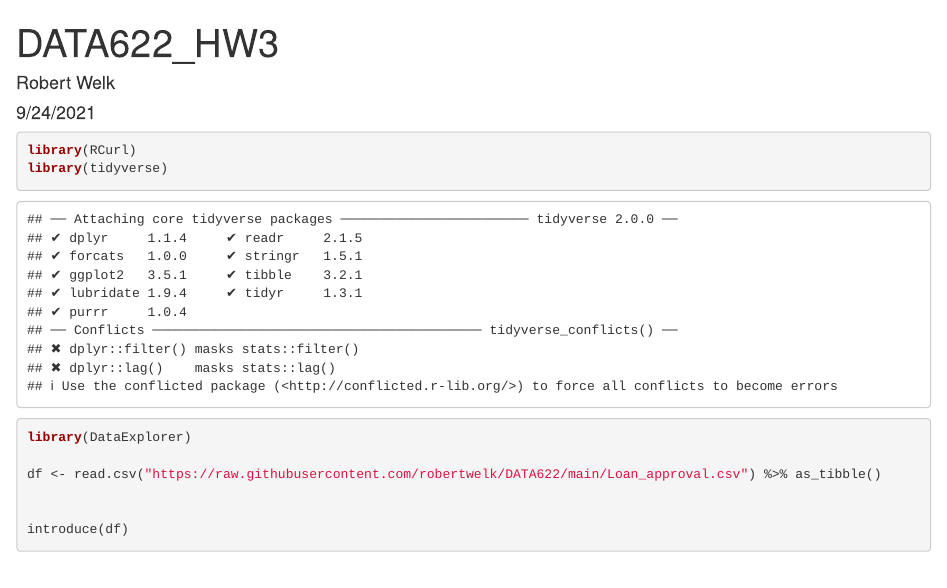
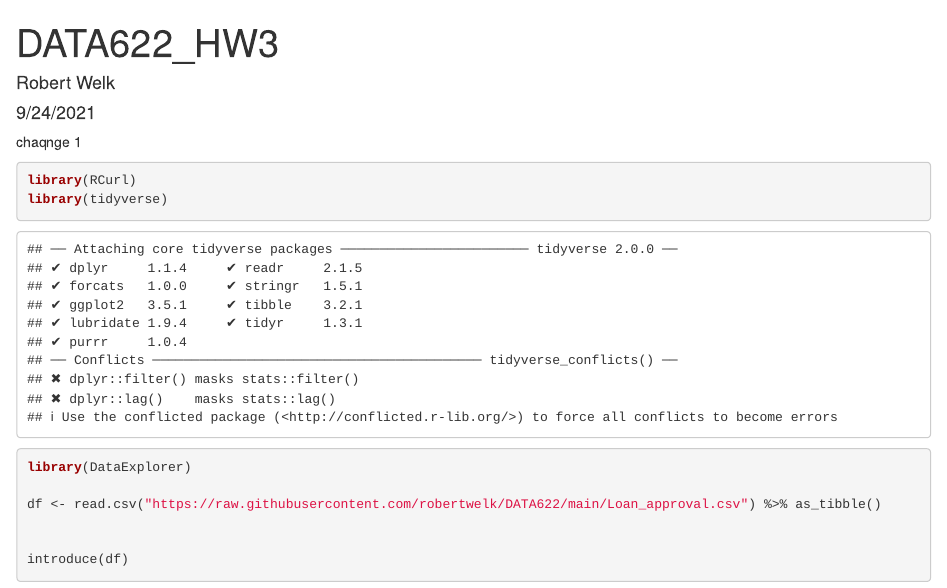
Before and after one commit to robertwelk/DATA622, an R Markdown document (DATA622_HW3.Rmd): the page in a window 1100 px wide, from its top. Rendered offline with R 4.5, knitr and Pandoc, with nearby package versions; some code elsewhere in the file could not run offline.

Commit message:
Update DATA622_HW3.Rmd

````diff
--- a/DATA622_HW3.Rmd
+++ b/DATA622_HW3.Rmd
@@ -4,7 +4,7 @@ author: "Robert Welk"
 date: "9/24/2021"
 output: html_document
 ---
-
+chaqnge 1
 ```{r setup, include=FALSE}
 knitr::opts_chunk$set(echo = TRUE)
 ```
````
